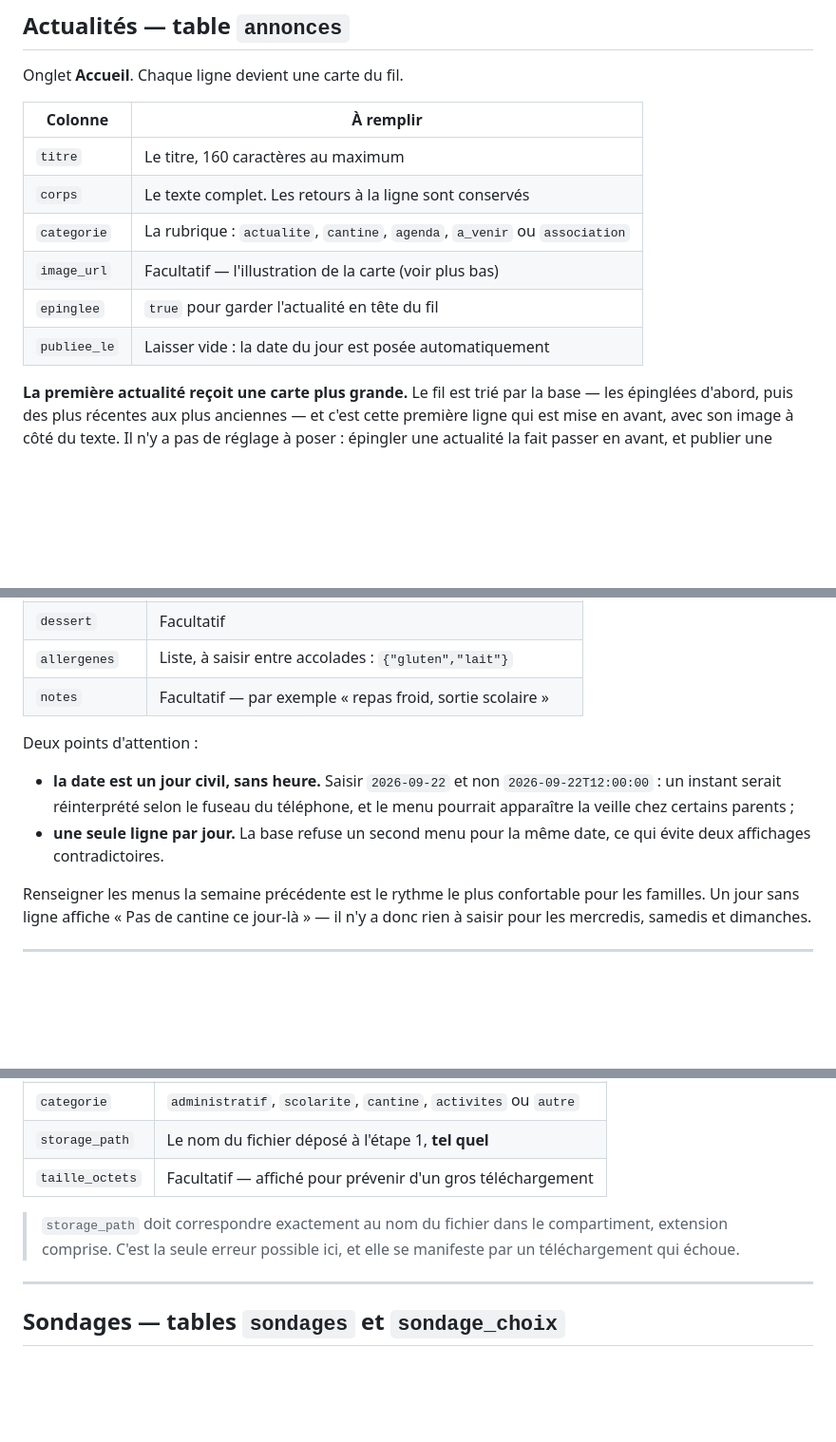
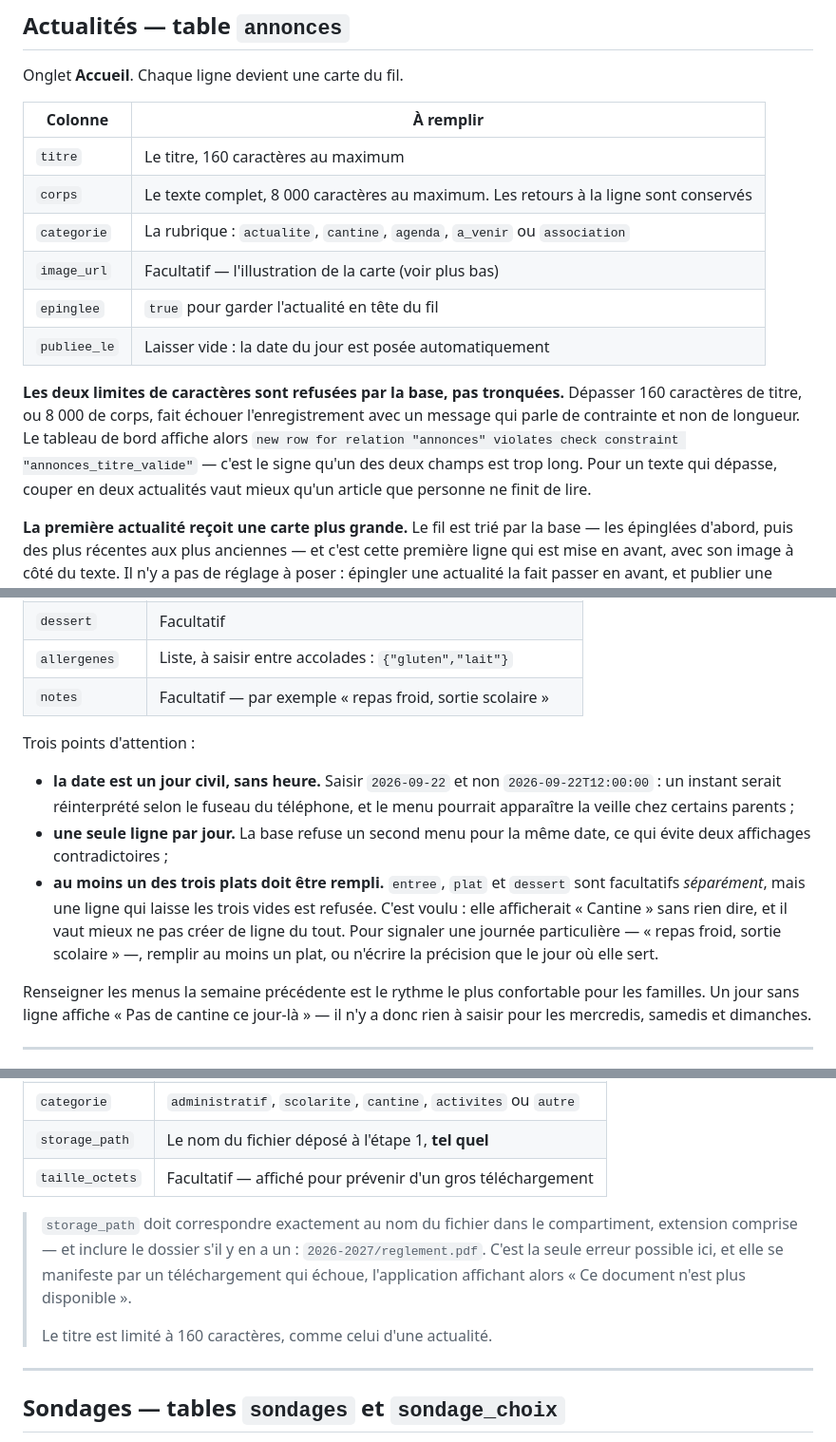
Before and after one commit to Msoumaya2019/parents-simple, a Markdown page: docs/02-publier-du-contenu.md, 3 parts joined by grey strips. Shown at 95% size. GitHub-like rendering; blank space fills up the shorter version.

```diff
--- a/docs/02-publier-du-contenu.md
+++ b/docs/02-publier-du-contenu.md
@@ -55,14 +79,22 @@ Ce n'est **pas** une migration : il n'est pas dans `supabase/migrations/`, et
 
 Onglet **Accueil**. Chaque ligne devient une carte du fil.
 
-| Colonne      | À remplir                                                                  |
-| ------------ | -------------------------------------------------------------------------- |
-| `titre`      | Le titre, 160 caractères au maximum                                        |
-| `corps`      | Le texte complet. Les retours à la ligne sont conservés                    |
-| `categorie`  | La rubrique : `actualite`, `cantine`, `agenda`, `a_venir` ou `association` |
-| `image_url`  | Facultatif — l'illustration de la carte (voir plus bas)                    |
-| `epinglee`   | `true` pour garder l'actualité en tête du fil                              |
-| `publiee_le` | Laisser vide : la date du jour est posée automatiquement                   |
+| Colonne      | À remplir                                                                            |
+| ------------ | ------------------------------------------------------------------------------------ |
+| `titre`      | Le titre, 160 caractères au maximum                                                  |
+| `corps`      | Le texte complet, 8 000 caractères au maximum. Les retours à la ligne sont conservés |
+| `categorie`  | La rubrique : `actualite`, `cantine`, `agenda`, `a_venir` ou `association`           |
+| `image_url`  | Facultatif — l'illustration de la carte (voir plus bas)                              |
+| `epinglee`   | `true` pour garder l'actualité en tête du fil                                        |
+| `publiee_le` | Laisser vide : la date du jour est posée automatiquement                             |
+
+**Les deux limites de caractères sont refusées par la base, pas tronquées.**
+Dépasser 160 caractères de titre, ou 8 000 de corps, fait échouer
+l'enregistrement avec un message qui parle de contrainte et non de longueur. Le
+tableau de bord affiche alors `new row for relation "annonces" violates check
+constraint "annonces_titre_valide"` — c'est le signe qu'un des deux champs est
+trop long. Pour un texte qui dépasse, couper en deux actualités vaut mieux
+qu'un article que personne ne finit de lire.
 
 **La première actualité reçoit une carte plus grande.** Le fil est trié par la
 base — les épinglées d'abord, puis des plus récentes aux plus anciennes — et
@@ -141,13 +191,19 @@ Onglet **Cantine**. **Une ligne par jour de service.**
 | `allergenes`   | Liste, à saisir entre accolades : `{"gluten","lait"}`      |
 | `notes`        | Facultatif — par exemple « repas froid, sortie scolaire »  |
 
-Deux points d'attention :
+Trois points d'attention :
 
 - **la date est un jour civil, sans heure.** Saisir `2026-09-22` et non
   `2026-09-22T12:00:00` : un instant serait réinterprété selon le fuseau du
   téléphone, et le menu pourrait apparaître la veille chez certains parents ;
 - **une seule ligne par jour.** La base refuse un second menu pour la même
-  date, ce qui évite deux affichages contradictoires.
+  date, ce qui évite deux affichages contradictoires ;
+- **au moins un des trois plats doit être rempli.** `entree`, `plat` et `dessert`
+  sont facultatifs _séparément_, mais une ligne qui laisse les trois vides est
+  refusée. C'est voulu : elle afficherait « Cantine » sans rien dire, et il vaut
+  mieux ne pas créer de ligne du tout. Pour signaler une journée particulière —
+  « repas froid, sortie scolaire » —, remplir au moins un plat, ou n'écrire la
+  précision que le jour où elle sert.
 
 Renseigner les menus la semaine précédente est le rythme le plus confortable
 pour les familles. Un jour sans ligne affiche « Pas de cantine ce jour-là » —
@@ -207,8 +269,12 @@ Table Editor → table `documents` → **Insert row** :
 | `taille_octets` | Facultatif — affiché pour prévenir d'un gros téléchargement     |
 
 > `storage_path` doit correspondre exactement au nom du fichier dans le
-> compartiment, extension comprise. C'est la seule erreur possible ici, et elle
-> se manifeste par un téléchargement qui échoue.
+> compartiment, extension comprise — et inclure le dossier s'il y en a un :
+> `2026-2027/reglement.pdf`. C'est la seule erreur possible ici, et elle se
+> manifeste par un téléchargement qui échoue, l'application affichant alors
+> « Ce document n'est plus disponible ».
+>
+> Le titre est limité à 160 caractères, comme celui d'une actualité.
 
 ---
 
```
Also changed, not shown: other parts of docs/02-publier-du-contenu.md (+50 -2 lines).
